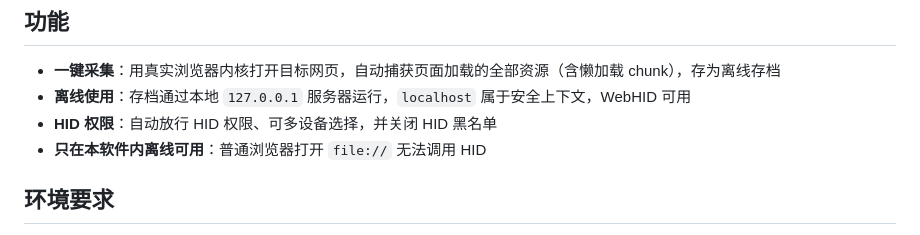
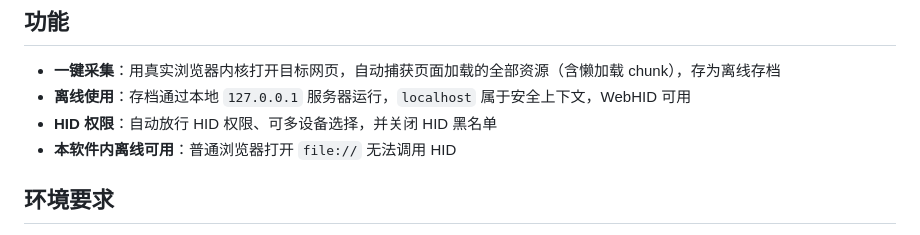
Before and after one commit to Carteahere/Hid-Drive-Offline-Saver, a Markdown page: README.md, the part around the change. Drawn GitHub-style.

```diff
--- a/README.md
+++ b/README.md
@@ -10,7 +10,7 @@
 - **一键采集**：用真实浏览器内核打开目标网页，自动捕获页面加载的全部资源（含懒加载 chunk），存为离线存档
 - **离线使用**：存档通过本地 `127.0.0.1` 服务器运行，`localhost` 属于安全上下文，WebHID 可用
 - **HID 权限**：自动放行 HID 权限、可多设备选择，并关闭 HID 黑名单
-- **只在本软件内离线可用**：普通浏览器打开 `file://` 无法调用 HID
+- **本软件内离线可用**：普通浏览器打开 `file://` 无法调用 HID
 
 ## 环境要求
 
```
